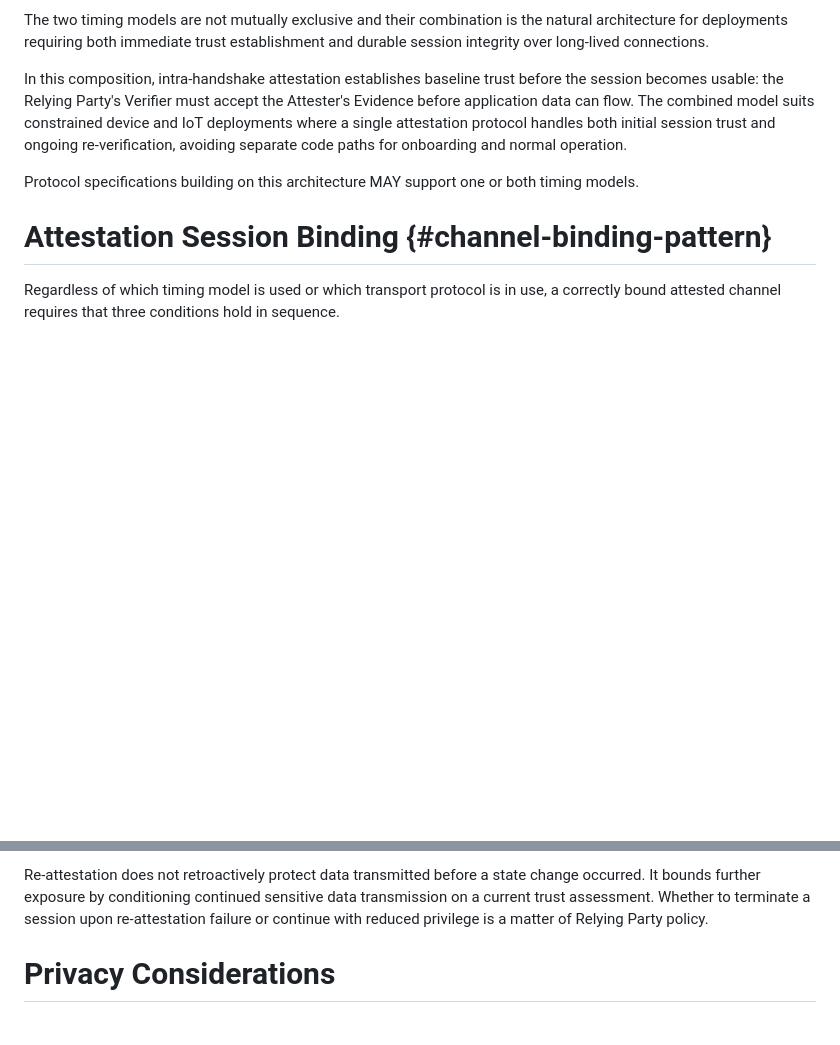
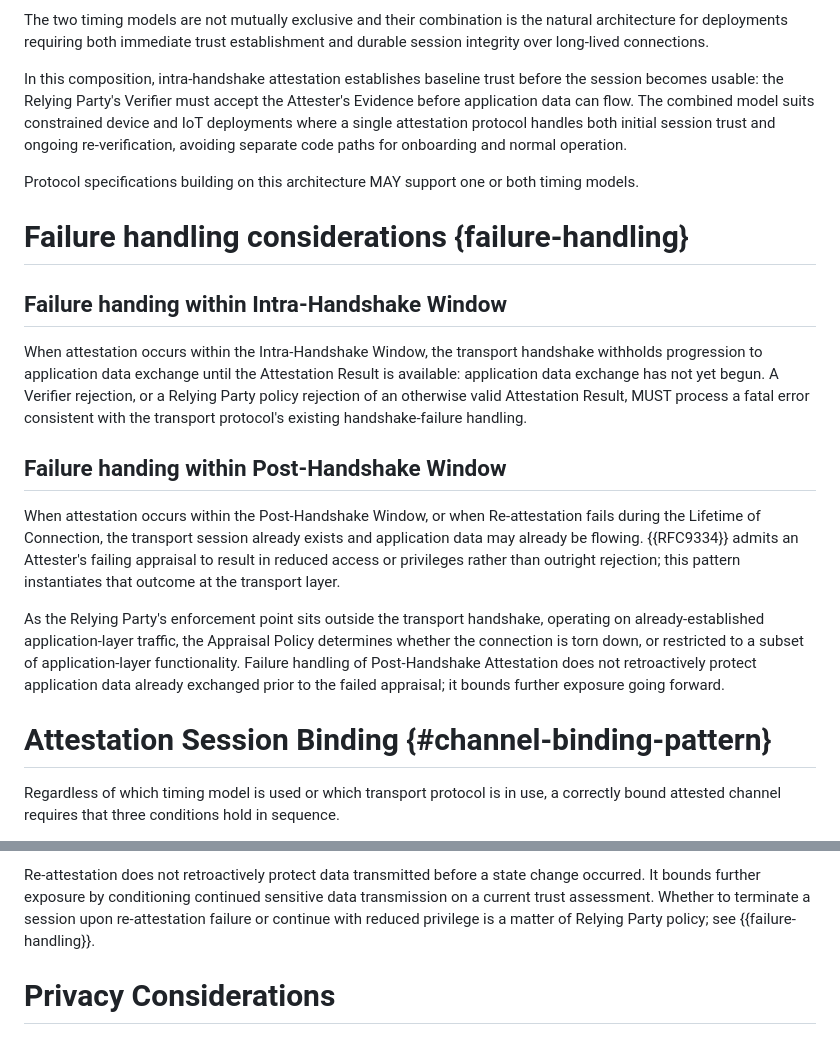
Before and after one commit to tls-attestation/seat-architecture, a Markdown page: draft-mihalcea-seat-architecture.md, 2 parts joined by grey strips. Rendered like a GitHub page; blank space fills up the shorter version.

Commit message:
Add dedicated section describing failure handling considerations

```diff
--- a/draft-mihalcea-seat-architecture.md
+++ b/draft-mihalcea-seat-architecture.md
@@ -446,6 +446,37 @@ and normal operation.
 Protocol specifications building on this architecture MAY support one
 or both timing models.
 
+# Failure handling considerations {failure-handling}
+
+## Failure handing within Intra-Handshake Window
+
+When attestation occurs within the Intra-Handshake Window, the
+transport handshake withholds progression to application data
+exchange until the Attestation Result is available: application
+data exchange has not yet begun. A Verifier rejection, or a
+Relying Party policy rejection of an otherwise valid Attestation
+Result, MUST process a fatal error consistent with the transport
+protocol's existing handshake-failure handling.
+
+## Failure handing within Post-Handshake Window
+
+When attestation occurs within the Post-Handshake Window, or when
+Re-attestation fails during the Lifetime of Connection, the
+transport session already exists and application data may already
+be flowing.  {{RFC9334}} admits an Attester's failing appraisal to
+result in reduced access or privileges rather than outright
+rejection; this pattern instantiates that outcome at the
+transport layer.
+
+As the Relying Party's enforcement point sits outside the
+transport handshake, operating on already-established
+application-layer traffic, the Appraisal Policy determines
+whether the connection is torn down, or restricted to a subset
+of application-layer functionality. Failure handling of
+Post-Handshake Attestation does not retroactively protect
+application data already exchanged prior to the failed appraisal;
+it bounds further exposure going forward.
+
 # Attestation Session Binding {#channel-binding-pattern}
 
 Regardless of which timing model is used or which transport protocol
@@ -554,7 +585,7 @@ before a state change occurred.  It bounds further exposure by
 conditioning continued sensitive data transmission on a current
 trust assessment.  Whether to terminate a session upon
 re-attestation failure or continue with reduced privilege is
-a matter of Relying Party policy.
+a matter of Relying Party policy; see {{failure-handling}}.
 
 # Privacy Considerations
 
```
